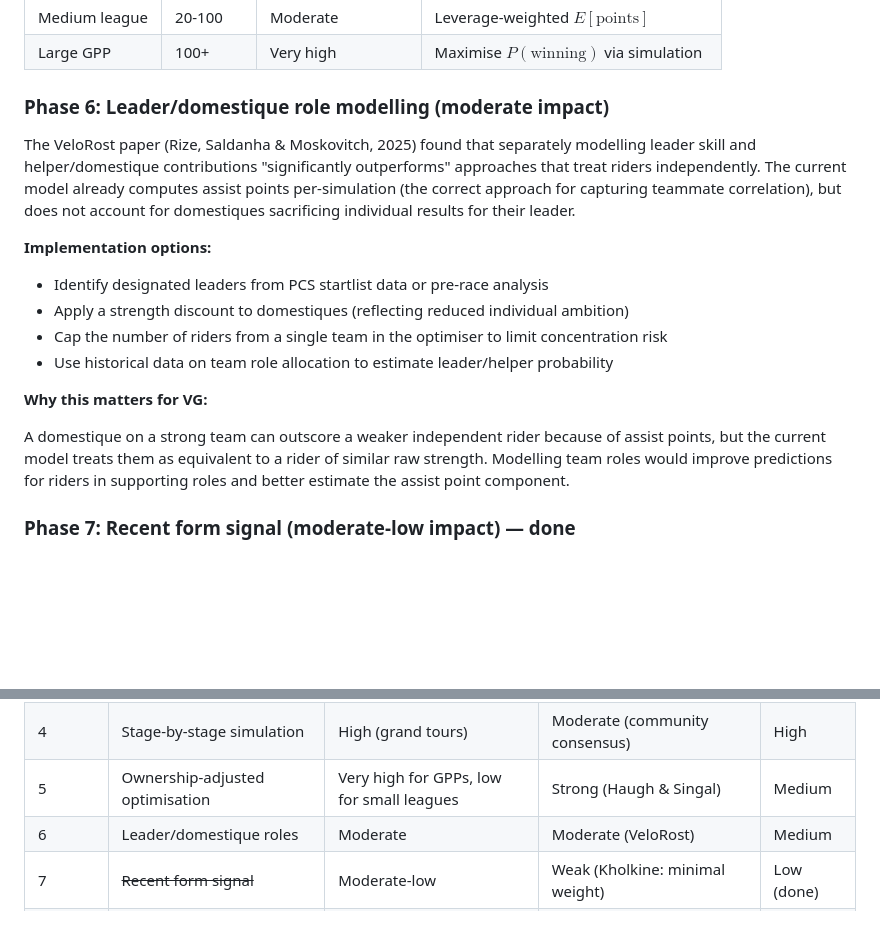
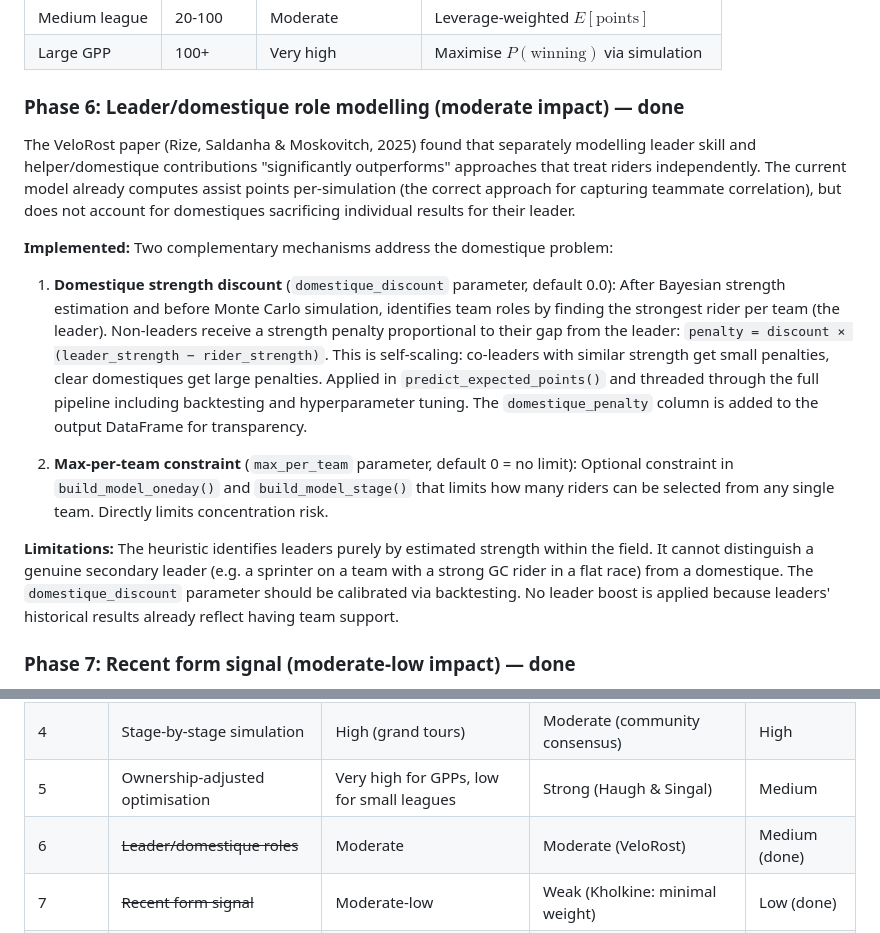
Before and after one commit to jzuccollo/Velogames.jl, a Markdown page: roadmap.md, 2 parts joined by grey strips. Drawn GitHub-style; blank space fills up the shorter version.

Commit message:
docs: Update CLAUDE.md and roadmap for phase 6
Document domestique discount and max-per-team features. Mark
leader/domestique role modelling phase as done in roadmap.

```diff
--- a/roadmap.md
+++ b/roadmap.md
@@ -206,20 +206,17 @@ The impact of ownership adjustment depends entirely on the contest type. Haugh &
 | Medium league | 20-100 | Moderate | Leverage-weighted $E[\text{points}]$ |
 | Large GPP | 100+ | Very high | Maximise $P(\text{winning})$ via simulation |
 
-### Phase 6: Leader/domestique role modelling (moderate impact)
+### Phase 6: Leader/domestique role modelling (moderate impact) — done
 
 The VeloRost paper (Rize, Saldanha & Moskovitch, 2025) found that separately modelling leader skill and helper/domestique contributions "significantly outperforms" approaches that treat riders independently. The current model already computes assist points per-simulation (the correct approach for capturing teammate correlation), but does not account for domestiques sacrificing individual results for their leader.
 
-**Implementation options:**
+**Implemented:** Two complementary mechanisms address the domestique problem:
 
-- Identify designated leaders from PCS startlist data or pre-race analysis
-- Apply a strength discount to domestiques (reflecting reduced individual ambition)
-- Cap the number of riders from a single team in the optimiser to limit concentration risk
-- Use historical data on team role allocation to estimate leader/helper probability
+1. **Domestique strength discount** (`domestique_discount` parameter, default 0.0): After Bayesian strength estimation and before Monte Carlo simulation, identifies team roles by finding the strongest rider per team (the leader). Non-leaders receive a strength penalty proportional to their gap from the leader: `penalty = discount × (leader_strength − rider_strength)`. This is self-scaling: co-leaders with similar strength get small penalties, clear domestiques get large penalties. Applied in `predict_expected_points()` and threaded through the full pipeline including backtesting and hyperparameter tuning. The `domestique_penalty` column is added to the output DataFrame for transparency.
 
-**Why this matters for VG:**
+2. **Max-per-team constraint** (`max_per_team` parameter, default 0 = no limit): Optional constraint in `build_model_oneday()` and `build_model_stage()` that limits how many riders can be selected from any single team. Directly limits concentration risk.
 
-A domestique on a strong team can outscore a weaker independent rider because of assist points, but the current model treats them as equivalent to a rider of similar raw strength. Modelling team roles would improve predictions for riders in supporting roles and better estimate the assist point component.
+**Limitations:** The heuristic identifies leaders purely by estimated strength within the field. It cannot distinguish a genuine secondary leader (e.g. a sprinter on a team with a strong GC rider in a flat race) from a domestique. The `domestique_discount` parameter should be calibrated via backtesting. No leader boost is applied because leaders' historical results already reflect having team support.
 
 ### Phase 7: Recent form signal (moderate-low impact) — done
 
@@ -374,7 +371,7 @@ Consistent themes from experienced VG players (The Pelotonian, Sicycle, ProCycli
 | 3 | Course profile matching | High | Strong (Kholkine, VeloRost) | Medium |
 | 4 | Stage-by-stage simulation | High (grand tours) | Moderate (community consensus) | High |
 | 5 | Ownership-adjusted optimisation | Very high for GPPs, low for small leagues | Strong (Haugh & Singal) | Medium |
-| 6 | Leader/domestique roles | Moderate | Moderate (VeloRost) | Medium |
+| 6 | ~~Leader/domestique roles~~ | Moderate | Moderate (VeloRost) | Medium (done) |
 | 7 | ~~Recent form signal~~ | Moderate-low | Weak (Kholkine: minimal weight) | Low (done) |
 | 8 | Correlated simulation | Low-moderate | Moderate (Sharpstack, but cycling differs) | Medium |
 | 9 | ML models | Unknown | Weak (+3% over baseline) | High |
```
Also changed, not shown: CLAUDE.md (+6 -5 lines).
